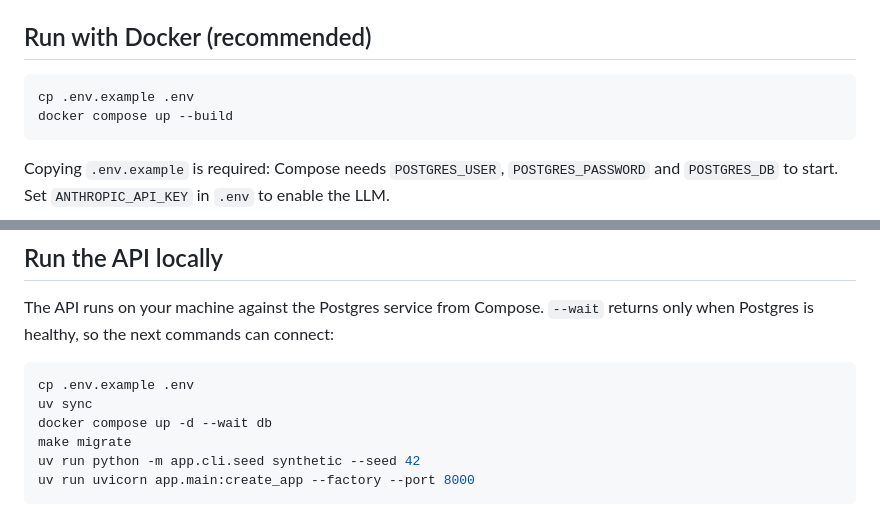
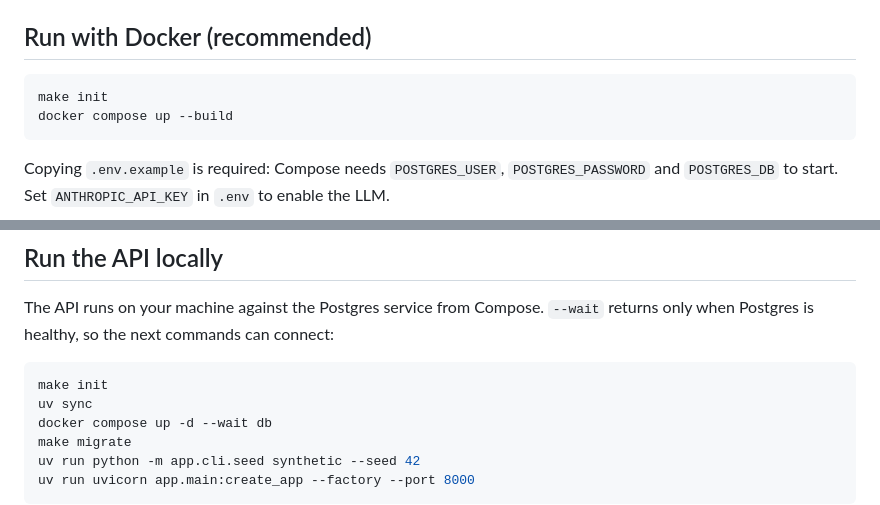
Before and after one commit to robinsonmirandaco/factored-hackathon-2026-Robinson-Miranda, a Markdown page: README.md, 2 parts joined by grey strips. Rendered like a GitHub page.

Commit message:
docs: start both README quick starts with make init
The migrate service of compose seeds the synthetic fixture and needs
DOCUMENT_HASH_KEY, like the local quick start, so both sections now
run make init instead of copying .env.example.

Story: TRZ-07

````diff
--- a/README.md
+++ b/README.md
@@ -16,7 +16,7 @@ Scaffold. The service runs end to end on synthetic data, aligned with the target
 ## Run with Docker (recommended)
 
 ```bash
-cp .env.example .env
+make init
 docker compose up --build
 ```
 
@@ -36,7 +36,7 @@ The `db` service starts first. The `api` service then loads the synthetic fixtur
 The API runs on your machine against the Postgres service from Compose. `--wait` returns only when Postgres is healthy, so the next commands can connect:
 
 ```bash
-cp .env.example .env
+make init
 uv sync
 docker compose up -d --wait db
 make migrate
````
